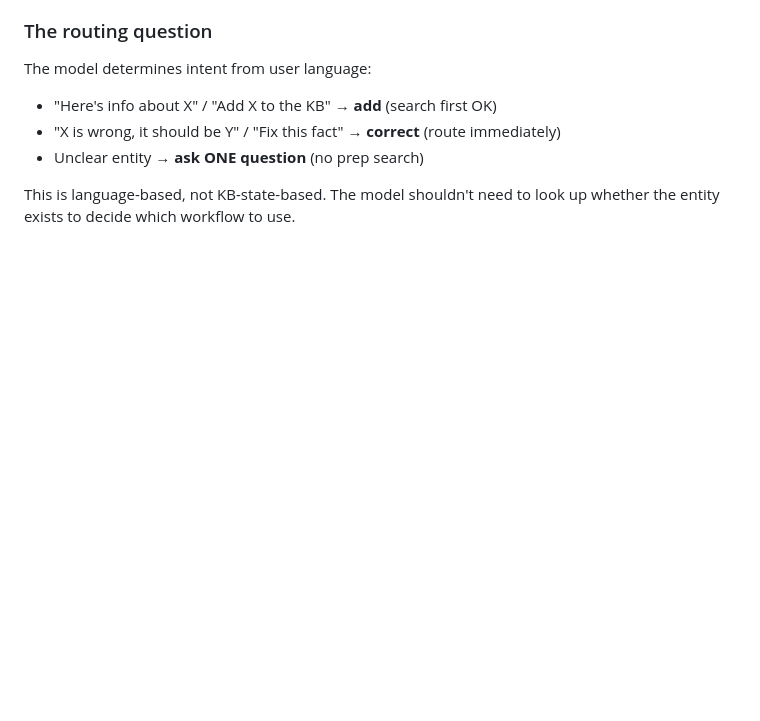
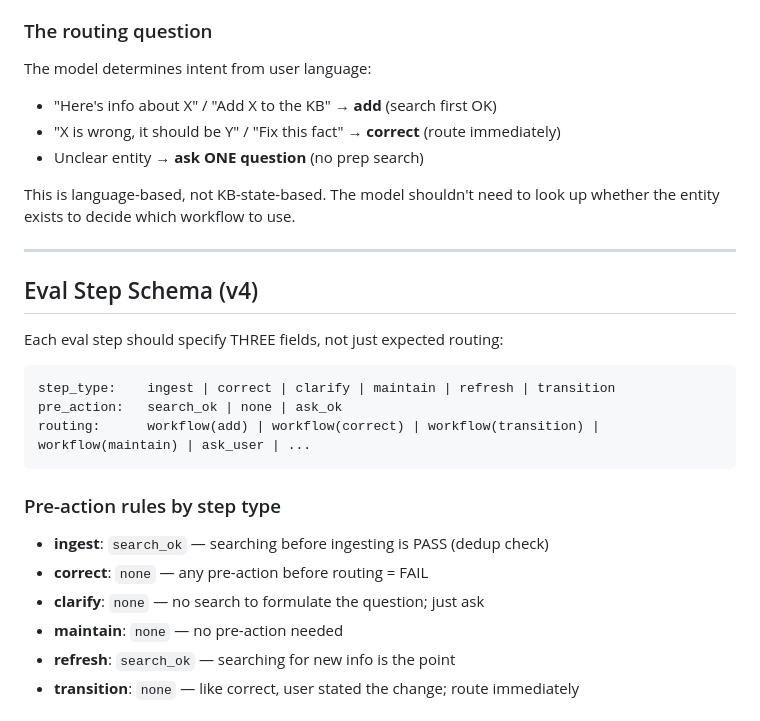
Before and after one commit to everyonce/factbase, a Markdown page: docs/prompt-testing-guide.md, the part around one of its changes. Drawn GitHub-style; blank space fills up the shorter version.

Commit message:
docs: add v4 eval step schema with step_type, pre_action, routing fields

````diff
--- a/docs/prompt-testing-guide.md
+++ b/docs/prompt-testing-guide.md
@@ -280,3 +280,24 @@ The model determines intent from user language:
 - Unclear entity → **ask ONE question** (no prep search)
 
 This is language-based, not KB-state-based. The model shouldn't need to look up whether the entity exists to decide which workflow to use.
+
+---
+
+## Eval Step Schema (v4)
+
+Each eval step should specify THREE fields, not just expected routing:
+
+```
+step_type:    ingest | correct | clarify | maintain | refresh | transition
+pre_action:   search_ok | none | ask_ok
+routing:      workflow(add) | workflow(correct) | workflow(transition) | workflow(maintain) | ask_user | ...
+```
+
+### Pre-action rules by step type
+- **ingest**: `search_ok` — searching before ingesting is PASS (dedup check)
+- **correct**: `none` — any pre-action before routing = FAIL
+- **clarify**: `none` — no search to formulate the question; just ask
+- **maintain**: `none` — no pre-action needed
+- **refresh**: `search_ok` — searching for new info is the point
+- **transition**: `none` — like correct, user stated the change; route immediately
+
````
Also changed, not shown: other parts of docs/prompt-testing-guide.md (+39 -0 lines).
